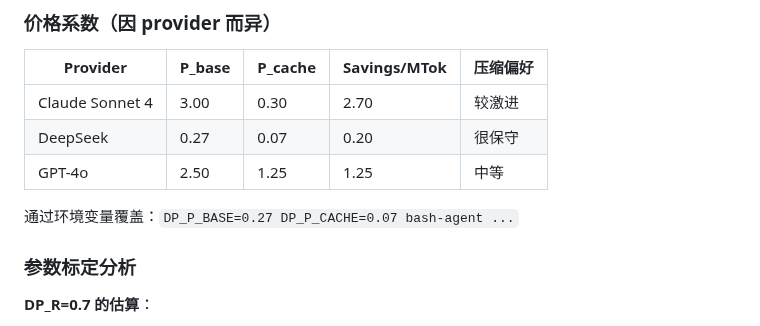
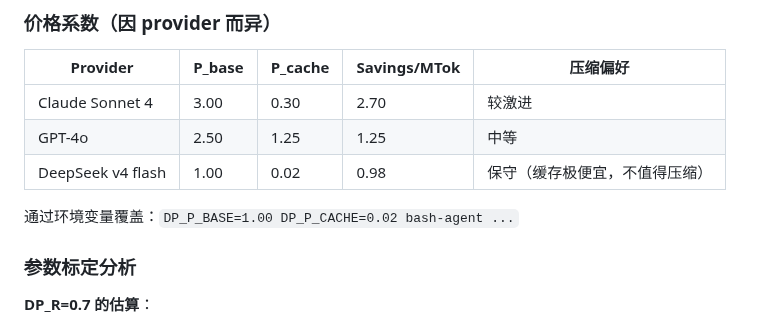
Before and after one commit to lloydzhou/bash-agent, a Markdown page: docs/dp-compact-analysis.md, the part around the change. GitHub-like rendering.

Commit message:
docs: update price comparison with DeepSeek v4 flash data
DP_P_BASE=1.00 DP_P_CACHE=0.02 → savings=0.98/MTok
Cache is so cheap that compaction is rarely worth the cost — correct economic behavior.

```diff
--- a/docs/dp-compact-analysis.md
+++ b/docs/dp-compact-analysis.md
@@ -273,10 +273,10 @@ V 设为 5,000（略高于实测均值）以覆盖：
 | Provider | P_base | P_cache | Savings/MTok | 压缩偏好 |
 |----------|--------|---------|-------------|---------|
 | Claude Sonnet 4 | 3.00 | 0.30 | 2.70 | 较激进 |
-| DeepSeek | 0.27 | 0.07 | 0.20 | 很保守 |
 | GPT-4o | 2.50 | 1.25 | 1.25 | 中等 |
+| DeepSeek v4 flash | 1.00 | 0.02 | 0.98 | 保守（缓存极便宜，不值得压缩） |
 
-通过环境变量覆盖：`DP_P_BASE=0.27 DP_P_CACHE=0.07 bash-agent ...`
+通过环境变量覆盖：`DP_P_BASE=1.00 DP_P_CACHE=0.02 bash-agent ...`
 
 ### 参数标定分析
 
```
